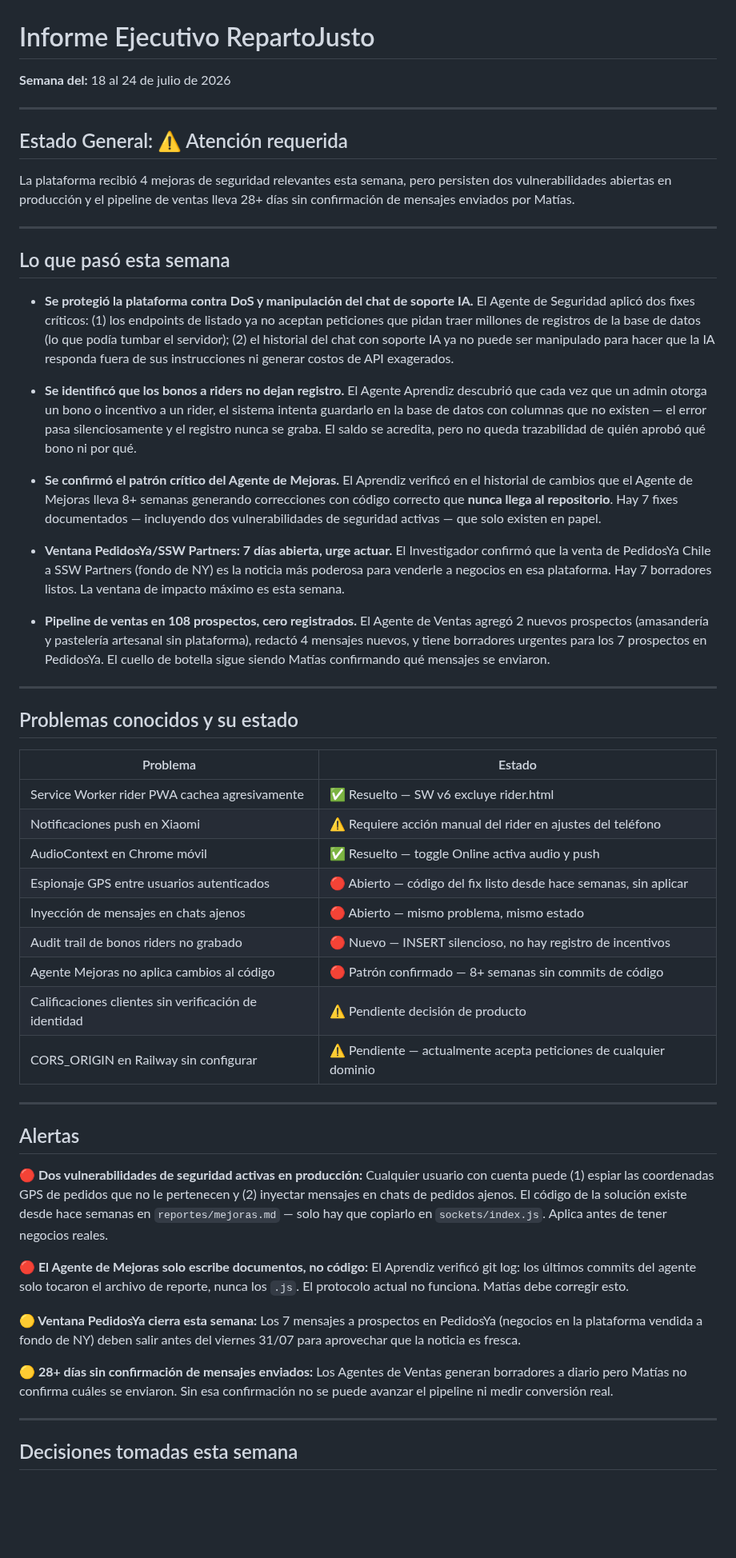
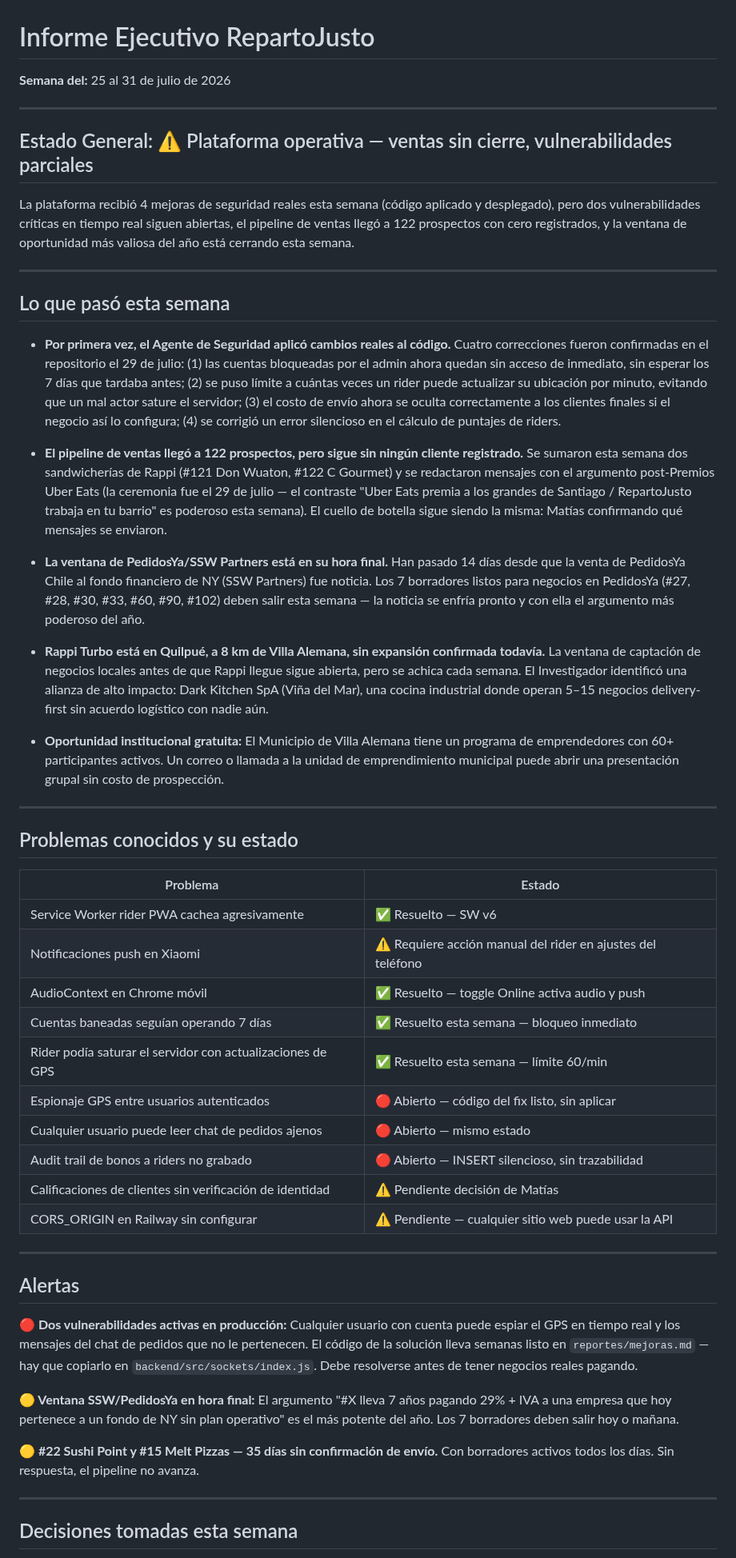
Before and after one commit to mfgonzalezv-commits/repartojusto, a Markdown page: reportes/gerente.md, the part around one of its changes. Shown at 80% size. Drawn GitHub-style; blank space fills up the shorter version.

Commit message:
gerente: informe semanal 2026-07-31

```diff
--- a/reportes/gerente.md
+++ b/reportes/gerente.md
@@ -1,24 +1,25 @@
 # Informe Ejecutivo RepartoJusto
-**Semana del:** 18 al 24 de julio de 2026
+**Semana del:** 25 al 31 de julio de 2026
 
 ---
 
-## Estado General: ⚠️ Atención requerida
-La plataforma recibió 4 mejoras de seguridad relevantes esta semana, pero persisten dos vulnerabilidades abiertas en producción y el pipeline de ventas lleva 28+ días sin confirmación de mensajes enviados por Matías.
+## Estado General: ⚠️ Plataforma operativa — ventas sin cierre, vulnerabilidades parciales
+
+La plataforma recibió 4 mejoras de seguridad reales esta semana (código aplicado y desplegado), pero dos vulnerabilidades críticas en tiempo real siguen abiertas, el pipeline de ventas llegó a 122 prospectos con cero registrados, y la ventana de oportunidad más valiosa del año está cerrando esta semana.
 
 ---
 
 ## Lo que pasó esta semana
 
-- **Se protegió la plataforma contra DoS y manipulación del chat de soporte IA.** El Agente de Seguridad aplicó dos fixes críticos: (1) los endpoints de listado ya no aceptan peticiones que pidan traer millones de registros de la base de datos (lo que podía tumbar el servidor); (2) el historial del chat con soporte IA ya no puede ser manipulado para hacer que la IA responda fuera de sus instrucciones ni generar costos de API exagerados.
+- **Por primera vez, el Agente de Seguridad aplicó cambios reales al código.** Cuatro correcciones fueron confirmadas en el repositorio el 29 de julio: (1) las cuentas bloqueadas por el admin ahora quedan sin acceso de inmediato, sin esperar los 7 días que tardaba antes; (2) se puso límite a cuántas veces un rider puede actualizar su ubicación por minuto, evitando que un mal actor sature el servidor; (3) el costo de envío ahora se oculta correctamente a los clientes finales si el negocio así lo configura; (4) se corrigió un error silencioso en el cálculo de puntajes de riders.
 
-- **Se identificó que los bonos a riders no dejan registro.** El Agente Aprendiz descubrió que cada vez que un admin otorga un bono o incentivo a un rider, el sistema intenta guardarlo en la base de datos con columnas que no existen — el error pasa silenciosamente y el registro nunca se graba. El saldo se acredita, pero no queda trazabilidad de quién aprobó qué bono ni por qué.
+- **El pipeline de ventas llegó a 122 prospectos, pero sigue sin ningún cliente registrado.** Se sumaron esta semana dos sandwicherías de Rappi (#121 Don Wuaton, #122 C Gourmet) y se redactaron mensajes con el argumento post-Premios Uber Eats (la ceremonia fue el 29 de julio — el contraste "Uber Eats premia a los grandes de Santiago / RepartoJusto trabaja en tu barrio" es poderoso esta semana). El cuello de botella sigue siendo la misma: Matías confirmando qué mensajes se enviaron.
 
-- **Se confirmó el patrón crítico del Agente de Mejoras.** El Aprendiz verificó en el historial de cambios que el Agente de Mejoras lleva 8+ semanas generando correcciones con código correcto que **nunca llega al repositorio**. Hay 7 fixes documentados — incluyendo dos vulnerabilidades de seguridad activas — que solo existen en papel.
+- **La ventana de PedidosYa/SSW Partners está en su hora final.** Han pasado 14 días desde que la venta de PedidosYa Chile al fondo financiero de NY (SSW Partners) fue noticia. Los 7 borradores listos para negocios en PedidosYa (#27, #28, #30, #33, #60, #90, #102) deben salir esta semana — la noticia se enfría pronto y con ella el argumento más poderoso del año.
 
-- **Ventana PedidosYa/SSW Partners: 7 días abierta, urge actuar.** El Investigador confirmó que la venta de PedidosYa Chile a SSW Partners (fondo de NY) es la noticia más poderosa para venderle a negocios en esa plataforma. Hay 7 borradores listos. La ventana de impacto máximo es esta semana.
+- **Rappi Turbo está en Quilpué, a 8 km de Villa Alemana, sin expansión confirmada todavía.** La ventana de captación de negocios locales antes de que Rappi llegue sigue abierta, pero se achica cada semana. El Investigador identificó una alianza de alto impacto: Dark Kitchen SpA (Viña del Mar), una cocina industrial donde operan 5–15 negocios delivery-first sin acuerdo logístico con nadie aún.
 
-- **Pipeline de ventas en 108 prospectos, cero registrados.** El Agente de Ventas agregó 2 nuevos prospectos (amasandería y pastelería artesanal sin plataforma), redactó 4 mensajes nuevos, y tiene borradores urgentes para los 7 prospectos en PedidosYa. El cuello de botella sigue siendo Matías confirmando qué mensajes se enviaron.
+- **Oportunidad institucional gratuita:** El Municipio de Villa Alemana tiene un programa de emprendedores con 60+ participantes activos. Un correo o llamada a la unidad de emprendimiento municipal puede abrir una presentación grupal sin costo de prospección.
 
 ---
 
@@ -26,27 +27,26 @@ La plataforma recibió 4 mejoras de seguridad relevantes esta semana, pero persi
 
 | Problema | Estado |
 |---|---|
-| Service Worker rider PWA cachea agresivamente | ✅ Resuelto — SW v6 excluye rider.html |
+| Service Worker rider PWA cachea agresivamente | ✅ Resuelto — SW v6 |
 | Notificaciones push en Xiaomi | ⚠️ Requiere acción manual del rider en ajustes del teléfono |
 | AudioContext en Chrome móvil | ✅ Resuelto — toggle Online activa audio y push |
-| Espionaje GPS entre usuarios autenticados | 🔴 Abierto — código del fix listo desde hace semanas, sin aplicar |
-| Inyección de mensajes en chats ajenos | 🔴 Abierto — mismo problema, mismo estado |
-| Audit trail de bonos riders no grabado | 🔴 Nuevo — INSERT silencioso, no hay registro de incentivos |
-| Agente Mejoras no aplica cambios al código | 🔴 Patrón confirmado — 8+ semanas sin commits de código |
-| Calificaciones clientes sin verificación de identidad | ⚠️ Pendiente decisión de producto |
-| CORS_ORIGIN en Railway sin configurar | ⚠️ Pendiente — actualmente acepta peticiones de cualquier dominio |
+| Cuentas baneadas seguían operando 7 días | ✅ Resuelto esta semana — bloqueo inmediato |
+| Rider podía saturar el servidor con actualizaciones de GPS | ✅ Resuelto esta semana — límite 60/min |
+| Espionaje GPS entre usuarios autenticados | 🔴 Abierto — código del fix listo, sin aplicar |
+| Cualquier usuario puede leer chat de pedidos ajenos | 🔴 Abierto — mismo estado |
+| Audit trail de bonos a riders no grabado | 🔴 Abierto — INSERT silencioso, sin trazabilidad |
+| Calificaciones de clientes sin verificación de identidad | ⚠️ Pendiente decisión de Matías |
+| CORS_ORIGIN en Railway sin configurar | ⚠️ Pendiente — cualquier sitio web puede usar la API |
 
 ---
 
 ## Alertas
 
-**🔴 Dos vulnerabilidades de seguridad activas en producción:** Cualquier usuario con cuenta puede (1) espiar las coordenadas GPS de pedidos que no le pertenecen y (2) inyectar mensajes en chats de pedidos ajenos. El código de la solución existe desde hace semanas en `reportes/mejoras.md` — solo hay que copiarlo en `sockets/index.js`. Aplica antes de tener negocios reales.
+**🔴 Dos vulnerabilidades activas en producción:** Cualquier usuario con cuenta puede espiar el GPS en tiempo real y los mensajes del chat de pedidos que no le pertenecen. El código de la solución lleva semanas listo en `reportes/mejoras.md` — hay que copiarlo en `backend/src/sockets/index.js`. Debe resolverse antes de tener negocios reales pagando.
 
-**🔴 El Agente de Mejoras solo escribe documentos, no código:** El Aprendiz verificó git log: los últimos commits del agente solo tocaron el archivo de reporte, nunca los `.js`. El protocolo actual no funciona. Matías debe corregir esto.
+**🟡 Ventana SSW/PedidosYa en hora final:** El argumento "#X lleva 7 años pagando 29% + IVA a una empresa que hoy pertenece a un fondo de NY sin plan operativo" es el más potente del año. Los 7 borradores deben salir hoy o mañana.
 
-**🟡 Ventana PedidosYa cierra esta semana:** Los 7 mensajes a prospectos en PedidosYa (negocios en la plataforma vendida a fondo de NY) deben salir antes del viernes 31/07 para aprovechar que la noticia es fresca.
-
-**🟡 28+ días sin confirmación de mensajes enviados:** Los Agentes de Ventas generan borradores a diario pero Matías no confirma cuáles se enviaron. Sin esa confirmación no se puede avanzar el pipeline ni medir conversión real.
+**🟡 #22 Sushi Point y #15 Melt Pizzas — 35 días sin confirmación de envío.** Con borradores activos todos los días. Sin respuesta, el pipeline no avanza.
 
 ---
 
```
Also changed, not shown: other parts of reportes/gerente.md (+10 -9 lines).
